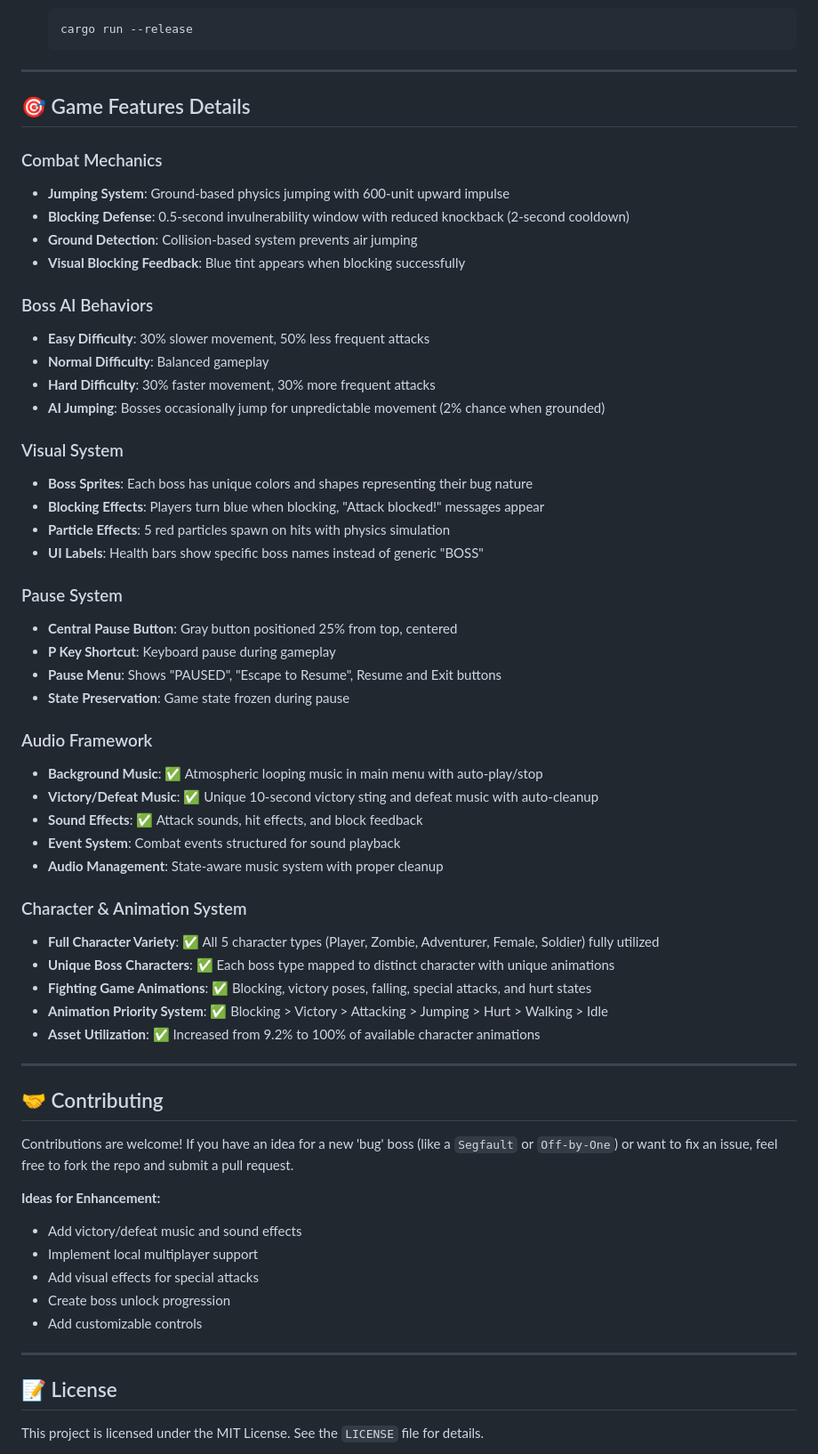
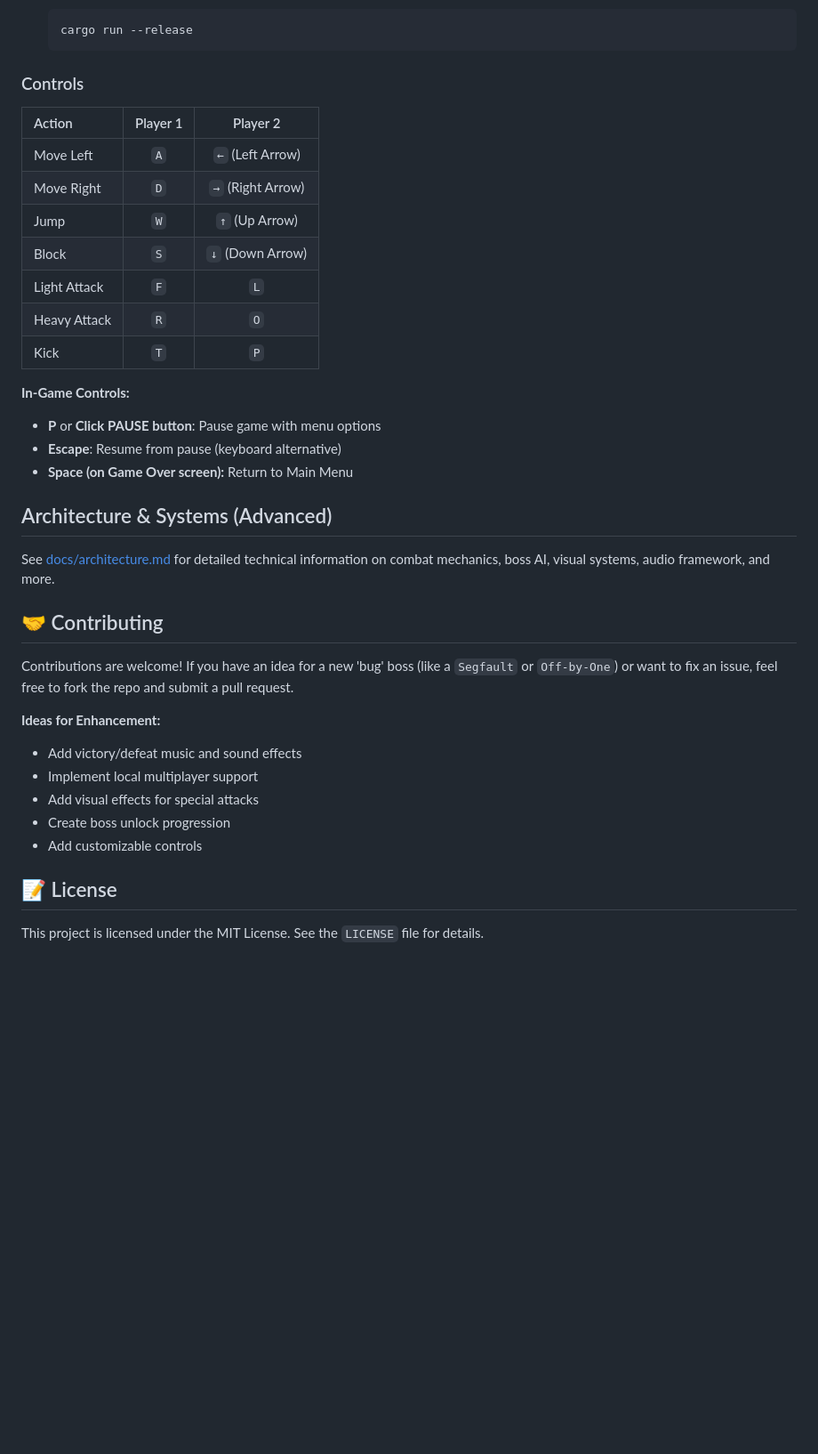
Before and after one commit to josiah-mbao/Juice-Zero-Bugs-Given, a Markdown page: README.md, the part around one of its changes. Shown at 89% size. Drawn GitHub-style; blank space fills up the shorter version.

````diff
--- a/README.md
+++ b/README.md
@@ -118,49 +67,26 @@
     cargo run --release
     ```
 
----
+### Controls
 
-## 🎯 Game Features Details
+| Action | Player 1 | Player 2 |
+| :--- | :---: | :---: |
+| Move Left | `A` | `←` (Left Arrow) |
+| Move Right | `D` | `→` (Right Arrow) |
+| Jump | `W` | `↑` (Up Arrow) |
+| Block | `S` | `↓` (Down Arrow) |
+| Light Attack | `F` | `L` |
+| Heavy Attack | `R` | `O` |
+| Kick | `T` | `P` |
 
-### Combat Mechanics
-- **Jumping System**: Ground-based physics jumping with 600-unit upward impulse
-- **Blocking Defense**: 0.5-second invulnerability window with reduced knockback (2-second cooldown)
-- **Ground Detection**: Collision-based system prevents air jumping
-- **Visual Blocking Feedback**: Blue tint appears when blocking successfully
+**In-Game Controls:**
+* **P** or **Click PAUSE button**: Pause game with menu options
+* **Escape**: Resume from pause (keyboard alternative)
+* **Space (on Game Over screen):** Return to Main Menu
 
-### Boss AI Behaviors
-- **Easy Difficulty**: 30% slower movement, 50% less frequent attacks
-- **Normal Difficulty**: Balanced gameplay
-- **Hard Difficulty**: 30% faster movement, 30% more frequent attacks
-- **AI Jumping**: Bosses occasionally jump for unpredictable movement (2% chance when grounded)
+## Architecture & Systems (Advanced)
 
-### Visual System
-- **Boss Sprites**: Each boss has unique colors and shapes representing their bug nature
-- **Blocking Effects**: Players turn blue when blocking, "Attack blocked!" messages appear
-- **Particle Effects**: 5 red particles spawn on hits with physics simulation
-- **UI Labels**: Health bars show specific boss names instead of generic "BOSS"
-
-### Pause System
-- **Central Pause Button**: Gray button positioned 25% from top, centered
-- **P Key Shortcut**: Keyboard pause during gameplay
-- **Pause Menu**: Shows "PAUSED", "Escape to Resume", Resume and Exit buttons
-- **State Preservation**: Game state frozen during pause
-
-### Audio Framework
-- **Background Music**: ✅ Atmospheric looping music in main menu with auto-play/stop
-- **Victory/Defeat Music**: ✅ Unique 10-second victory sting and defeat music with auto-cleanup
-- **Sound Effects**: ✅ Attack sounds, hit effects, and block feedback
-- **Event System**: Combat events structured for sound playback
-- **Audio Management**: State-aware music system with proper cleanup
-
-### Character & Animation System
-- **Full Character Variety**: ✅ All 5 character types (Player, Zombie, Adventurer, Female, Soldier) fully utilized
-- **Unique Boss Characters**: ✅ Each boss type mapped to distinct character with unique animations
-- **Fighting Game Animations**: ✅ Blocking, victory poses, falling, special attacks, and hurt states
-- **Animation Priority System**: ✅ Blocking > Victory > Attacking > Jumping > Hurt > Walking > Idle
-- **Asset Utilization**: ✅ Increased from 9.2% to 100% of available character animations
-
----
+See [docs/architecture.md](docs/architecture.md) for detailed technical information on combat mechanics, boss AI, visual systems, audio framework, and more.
 
 ## 🤝 Contributing
 
@@ -173,8 +99,6 @@ Contributions are welcome! If you have an idea for a new 'bug' boss (like a `Seg
 - Create boss unlock progression
 - Add customizable controls
 
----
-
 ## 📝 License
 
 This project is licensed under the MIT License. See the `LICENSE` file for details.
````
Also changed, not shown: other parts of README.md (+17 -68 lines), docs/architecture.md (added, +90 -0 lines).
